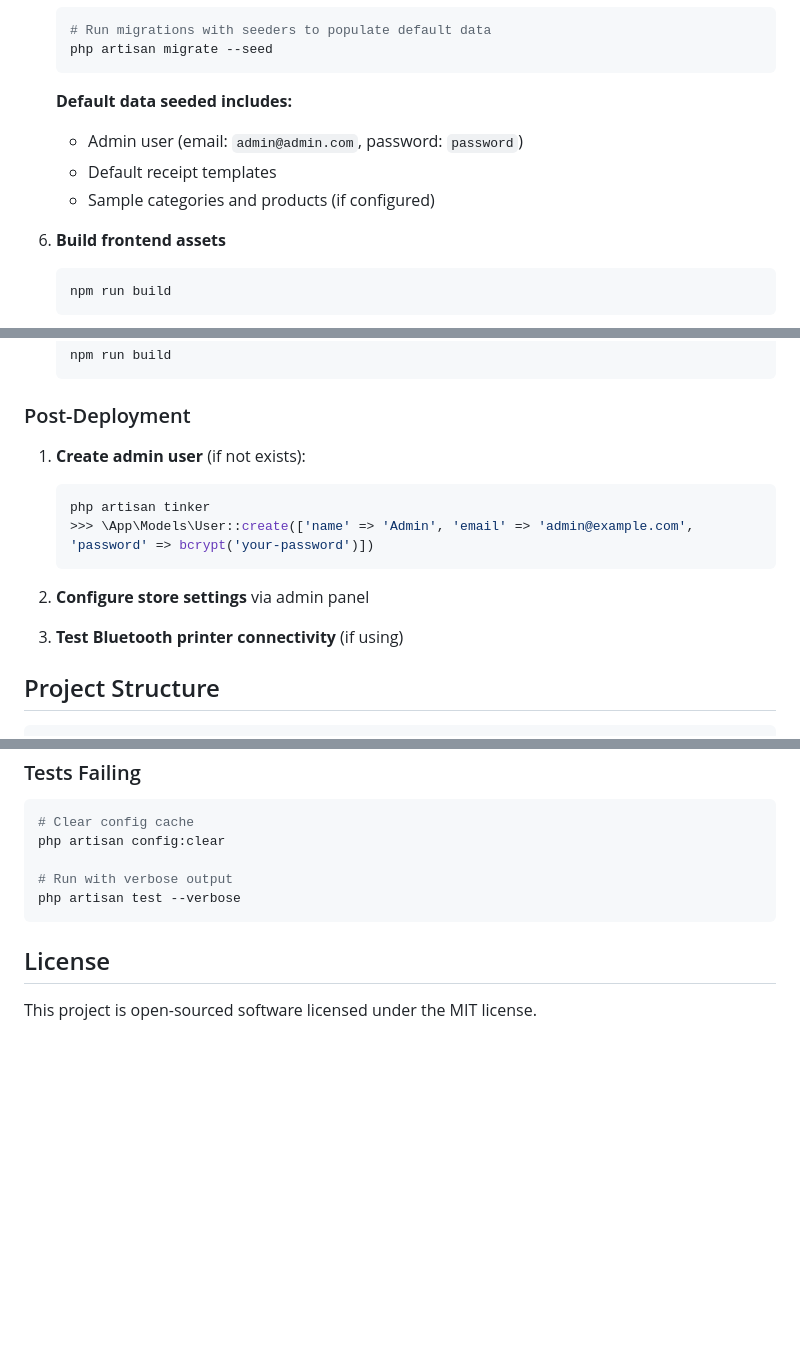
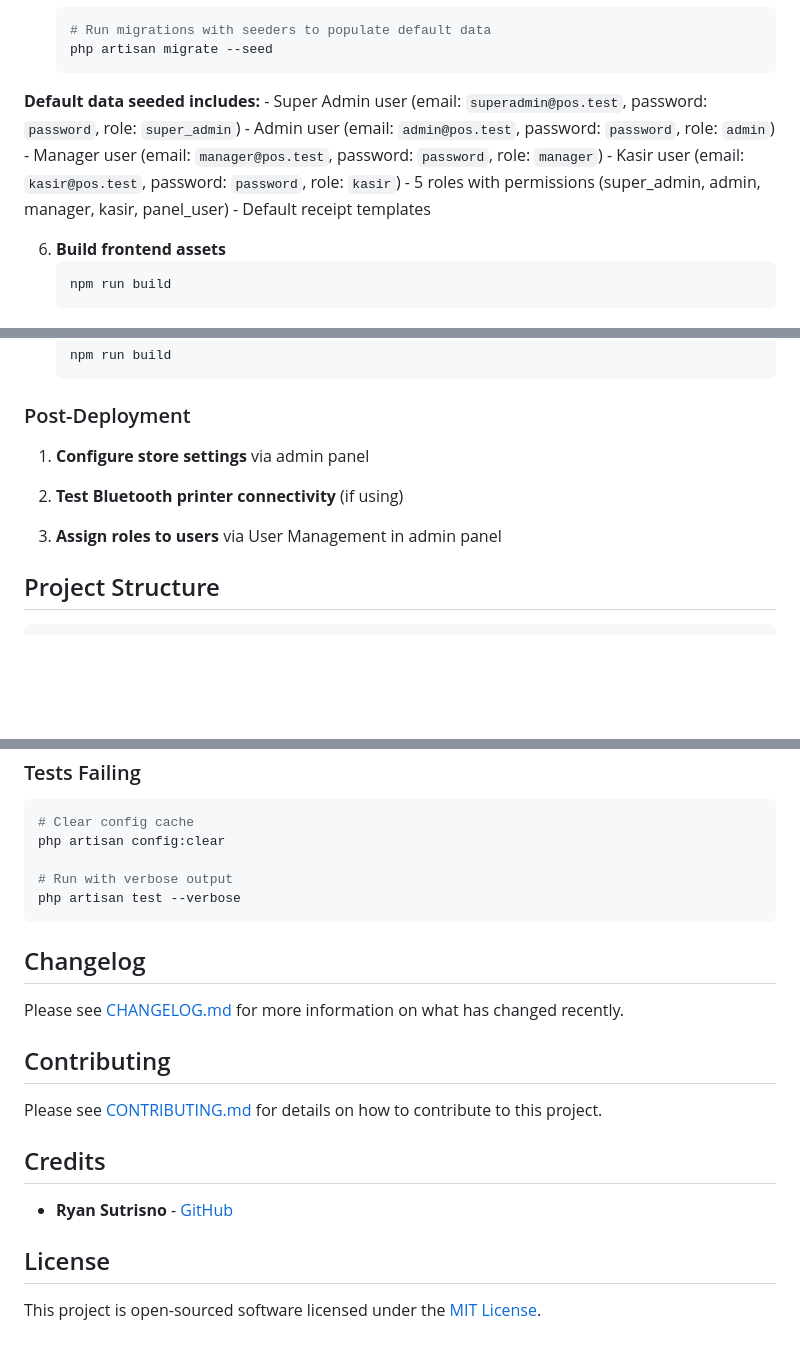
Before and after one commit to ryansutrisno/simple-pos-laravel, a Markdown page: README.md, 3 parts joined by grey strips. GitHub-like rendering; blank space fills up the shorter version.

Commit message:
docs: update README with new features and deployment instructions
- Add inventory management, comprehensive reports, and role-based access control to features list
- Update default seeded data to include 5 user roles (super_admin, admin, manager, kasir, panel_user) with correct email domains
- Clarify seeded users include multiple roles instead of just admin user
- Simplify post-deployment steps by removing manual user creation and adding role assignment instructions
- Add Changelog, Contributing, and Credits sections with links
- Update license reference to link to LICENSE file
- Improve formatting consistency throughout the document

````diff
--- a/README.md
+++ b/README.md
@@ -70,10 +73,13 @@ A simple, modern Point of Sale (POS) system built with Laravel 12, Filament 3, a
    php artisan migrate --seed
    ```
 
-   **Default data seeded includes:**
-   - Admin user (email: `admin@admin.com`, password: `password`)
-   - Default receipt templates
-   - Sample categories and products (if configured)
+**Default data seeded includes:**
+    - Super Admin user (email: `superadmin@pos.test`, password: `password`, role: `super_admin`)
+    - Admin user (email: `admin@pos.test`, password: `password`, role: `admin`)
+    - Manager user (email: `manager@pos.test`, password: `password`, role: `manager`)
+    - Kasir user (email: `kasir@pos.test`, password: `password`, role: `kasir`)
+    - 5 roles with permissions (super_admin, admin, manager, kasir, panel_user)
+    - Default receipt templates
 
 6. **Build frontend assets**
    ```bash
@@ -224,15 +229,11 @@ php artisan serve
 
 ### Post-Deployment
 
-1. **Create admin user** (if not exists):
-   ```bash
-   php artisan tinker
-   >>> \App\Models\User::create(['name' => 'Admin', 'email' => 'admin@example.com', 'password' => bcrypt('your-password')])
-   ```
+1. **Configure store settings** via admin panel
 
-2. **Configure store settings** via admin panel
+2. **Test Bluetooth printer connectivity** (if using)
 
-3. **Test Bluetooth printer connectivity** (if using)
+3. **Assign roles to users** via User Management in admin panel
 
 ## Project Structure
 
@@ -293,6 +294,18 @@ php artisan config:clear
 php artisan test --verbose
 ```
 
+## Changelog
+
+Please see [CHANGELOG.md](CHANGELOG.md) for more information on what has changed recently.
+
+## Contributing
+
+Please see [CONTRIBUTING.md](CONTRIBUTING.md) for details on how to contribute to this project.
+
+## Credits
+
+- **Ryan Sutrisno** - [GitHub](https://github.com/ryansutrisno)
+
 ## License
 
-This project is open-sourced software licensed under the MIT license.
+This project is open-sourced software licensed under the [MIT License](LICENSE).
````
Also changed, not shown: other parts of README.md (+6 -4 lines).
